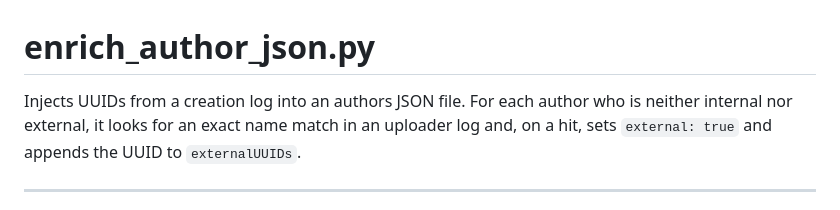
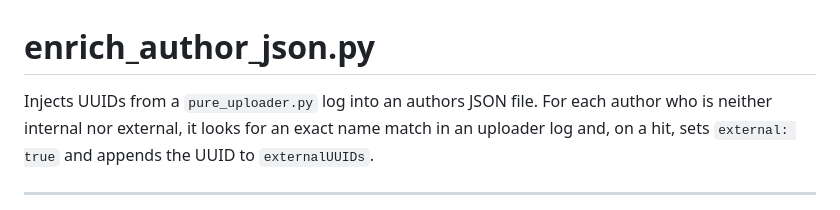
Before and after one commit to universityofgalway-library/dspace-pure-metadata-matching, a Markdown page: docs/enrich_author_json.md, the part around the change. Rendered like a GitHub page.

Commit message:
Update description to specify pure_uploader.py

```diff
--- a/docs/enrich_author_json.md
+++ b/docs/enrich_author_json.md
@@ -1,6 +1,6 @@
 # enrich_author_json.py
 
-Injects UUIDs from a creation log into an authors JSON file. For each author
+Injects UUIDs from a `pure_uploader.py` log into an authors JSON file. For each author
 who is neither internal nor external, it looks for an exact name match in an uploader
 log and, on a hit, sets `external: true` and appends the UUID to `externalUUIDs`.
 
```
